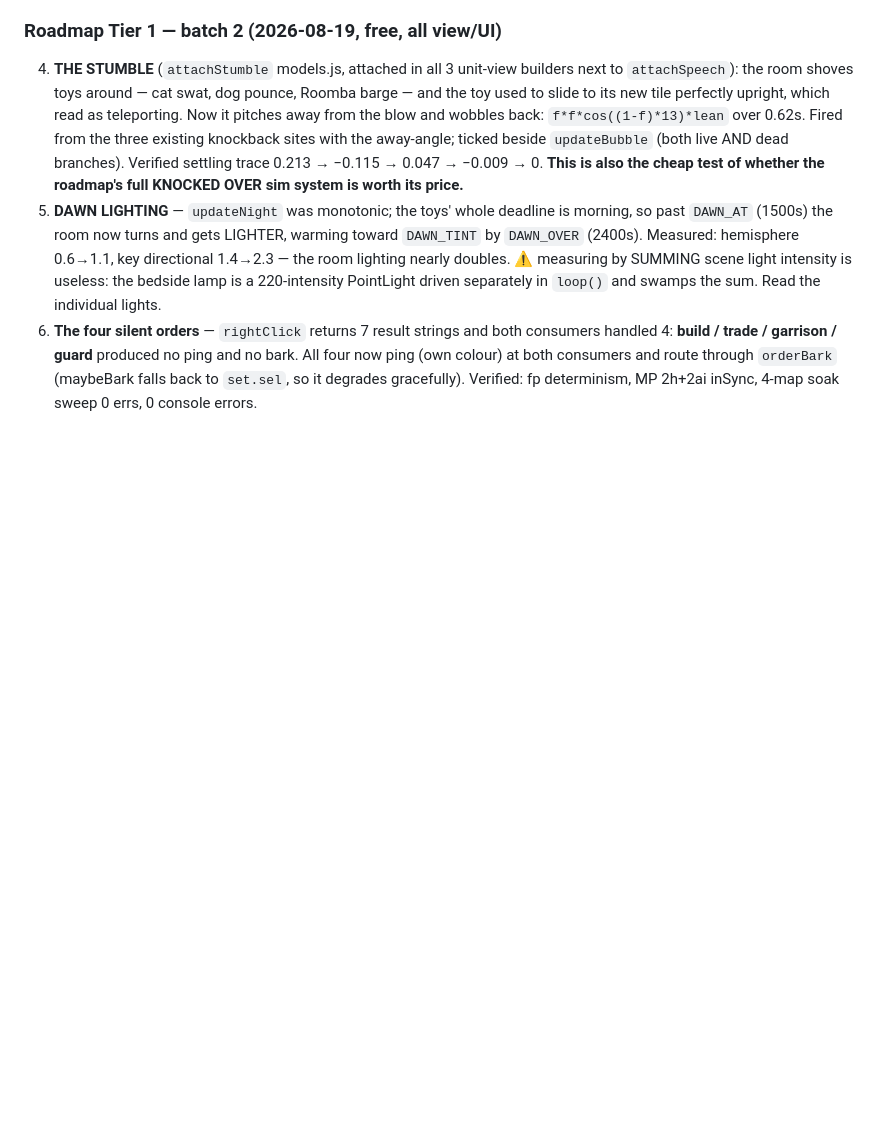
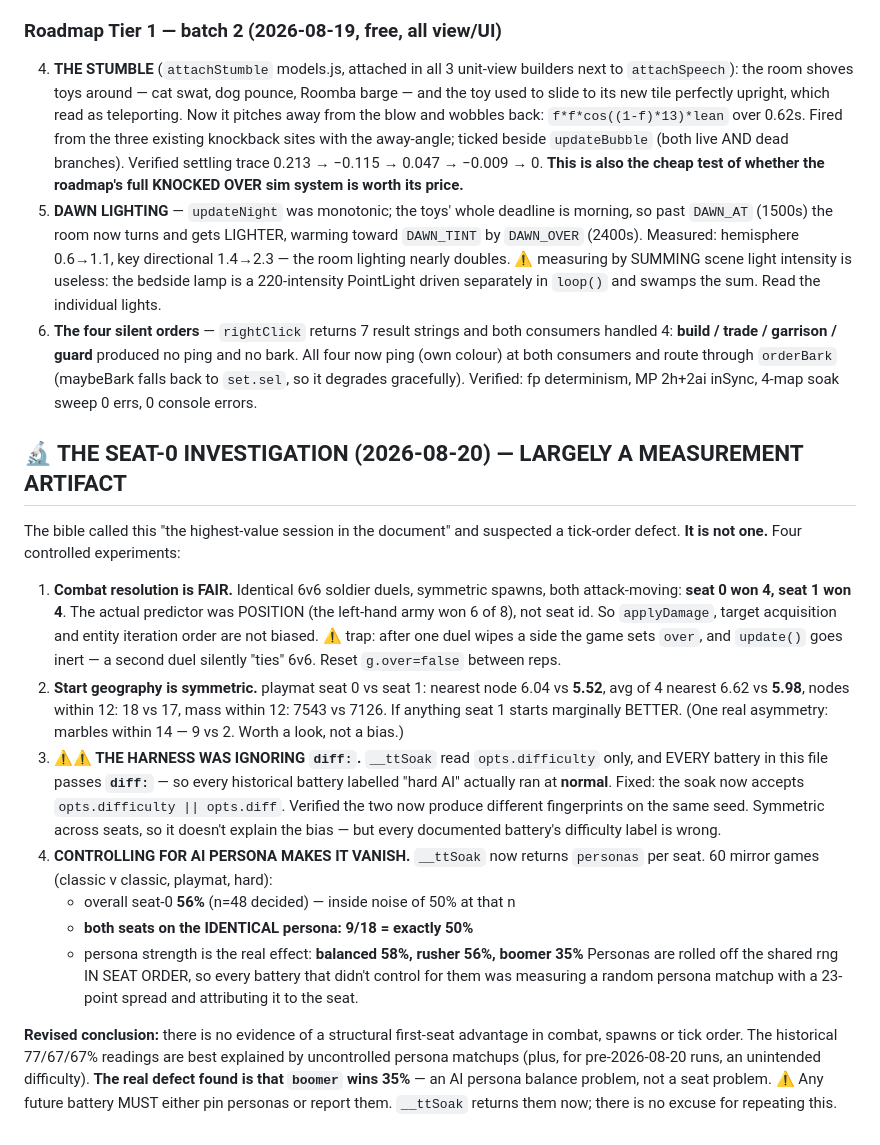
Before and after one commit to kylefriesmarketing/toybox-tactics, a Markdown page: CLAUDE.md, the part around the change. Rendered like a GitHub page; blank space fills up the shorter version.

Commit message:
Bible: seat-0 investigation — persona artifact, not a tick-order defect
Co-Authored-By: Claude Opus 5 <noreply@anthropic.com>

```diff
--- a/CLAUDE.md
+++ b/CLAUDE.md
@@ -1703,3 +1703,41 @@ had to be restored; the 5-dev-server cap was also full, so this session served o
    no bark. All four now ping (own colour) at both consumers and route through
    `orderBark` (maybeBark falls back to `set.sel`, so it degrades gracefully).
 Verified: fp determinism, MP 2h+2ai inSync, 4-map soak sweep 0 errs, 0 console errors.
+
+## 🔬 THE SEAT-0 INVESTIGATION (2026-08-20) — LARGELY A MEASUREMENT ARTIFACT
+
+The bible called this "the highest-value session in the document" and suspected a
+tick-order defect. **It is not one.** Four controlled experiments:
+
+1. **Combat resolution is FAIR.** Identical 6v6 soldier duels, symmetric spawns,
+   both attack-moving: **seat 0 won 4, seat 1 won 4**. The actual predictor was
+   POSITION (the left-hand army won 6 of 8), not seat id. So `applyDamage`,
+   target acquisition and entity iteration order are not biased.
+   ⚠️ trap: after one duel wipes a side the game sets `over`, and `update()` goes
+   inert — a second duel silently "ties" 6v6. Reset `g.over=false` between reps.
+2. **Start geography is symmetric.** playmat seat 0 vs seat 1: nearest node 6.04
+   vs **5.52**, avg of 4 nearest 6.62 vs **5.98**, nodes within 12: 18 vs 17,
+   mass within 12: 7543 vs 7126. If anything seat 1 starts marginally BETTER.
+   (One real asymmetry: marbles within 14 — 9 vs 2. Worth a look, not a bias.)
+3. **⚠️⚠️ THE HARNESS WAS IGNORING `diff:`.** `__ttSoak` read `opts.difficulty`
+   only, and EVERY battery in this file passes **`diff:`** — so every historical
+   battery labelled "hard AI" actually ran at **normal**. Fixed: the soak now
+   accepts `opts.difficulty || opts.diff`. Verified the two now produce different
+   fingerprints on the same seed. Symmetric across seats, so it doesn't explain
+   the bias — but every documented battery's difficulty label is wrong.
+4. **CONTROLLING FOR AI PERSONA MAKES IT VANISH.** `__ttSoak` now returns
+   `personas` per seat. 60 mirror games (classic v classic, playmat, hard):
+   - overall seat-0 **56%** (n=48 decided) — inside noise of 50% at that n
+   - **both seats on the IDENTICAL persona: 9/18 = exactly 50%**
+   - persona strength is the real effect: **balanced 58%, rusher 56%, boomer 35%**
+   Personas are rolled off the shared rng IN SEAT ORDER, so every battery that
+   didn't control for them was measuring a random persona matchup with a 23-point
+   spread and attributing it to the seat.
+
+**Revised conclusion:** there is no evidence of a structural first-seat advantage
+in combat, spawns or tick order. The historical 77/67/67% readings are best
+explained by uncontrolled persona matchups (plus, for pre-2026-08-20 runs, an
+unintended difficulty). **The real defect found is that `boomer` wins 35%** — an
+AI persona balance problem, not a seat problem.
+⚠️ Any future battery MUST either pin personas or report them. `__ttSoak` returns
+them now; there is no excuse for repeating this.
```
